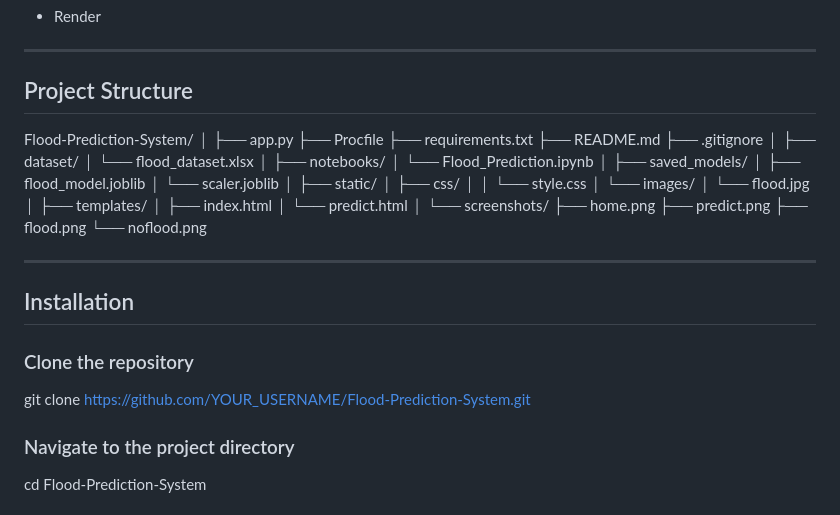
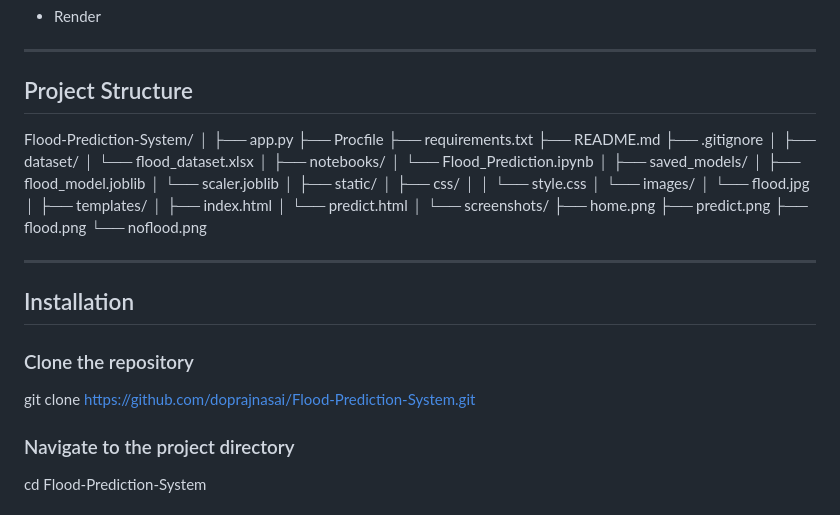
Before and after one commit to doprajnasai/Flood-Prediction-System, a Markdown page: README.md, the part around one of its changes. Rendered like a GitHub page.

```diff
--- a/README.md
+++ b/README.md
@@ -132,6 +132,7 @@ The application predicts one of the following results:
 
 ## Project Structure
 
+
 Flood-Prediction-System/
 │
 ├── app.py
@@ -166,6 +167,8 @@ Flood-Prediction-System/
     ├── flood.png
     └── noflood.png
 
+
+
 ---
 
 ## Installation
@@ -173,7 +176,7 @@ Flood-Prediction-System/
 ### Clone the repository
 
 
-git clone https://github.com/YOUR_USERNAME/Flood-Prediction-System.git
+git clone https://github.com/doprajnasai/Flood-Prediction-System.git
 
 
 ### Navigate to the project directory
```
Also changed, not shown: other parts of README.md (+0 -7 lines).
